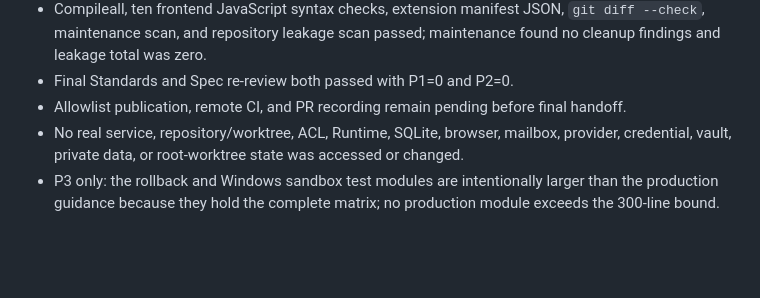
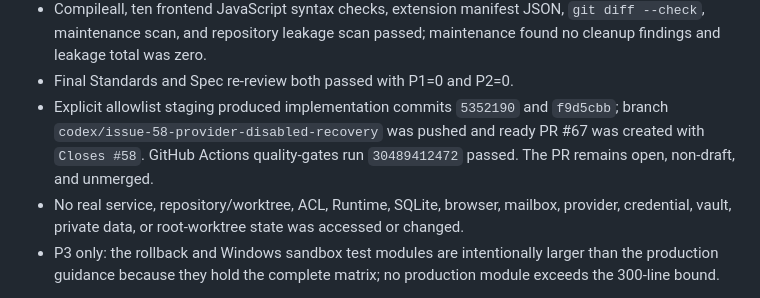
Before and after one commit to Toby0918/email-ai-assistant, a Markdown page: docs/operations/issue58_provider_disabled_activation_recovery_task_brief.md, the part around the change. GitHub-like rendering; blank space fills up the shorter version.

Commit message:
docs: record issue 58 verification

```diff
--- a/docs/operations/issue58_provider_disabled_activation_recovery_task_brief.md
+++ b/docs/operations/issue58_provider_disabled_activation_recovery_task_brief.md
@@ -392,8 +392,11 @@ Implementation and local validation are complete in the isolated worktree.
   `git diff --check`, maintenance scan, and repository leakage scan passed;
   maintenance found no cleanup findings and leakage total was zero.
 - Final Standards and Spec re-review both passed with P1=0 and P2=0.
-- Allowlist publication, remote CI, and PR recording remain pending before
-  final handoff.
+- Explicit allowlist staging produced implementation commits `5352190` and
+  `f9d5cbb`;
+  branch `codex/issue-58-provider-disabled-recovery` was pushed and ready PR
+  #67 was created with `Closes #58`. GitHub Actions quality-gates run
+  `30489412472` passed. The PR remains open, non-draft, and unmerged.
 - No real service, repository/worktree, ACL, Runtime, SQLite, browser,
   mailbox, provider, credential, vault, private data, or root-worktree state
   was accessed or changed.
```
